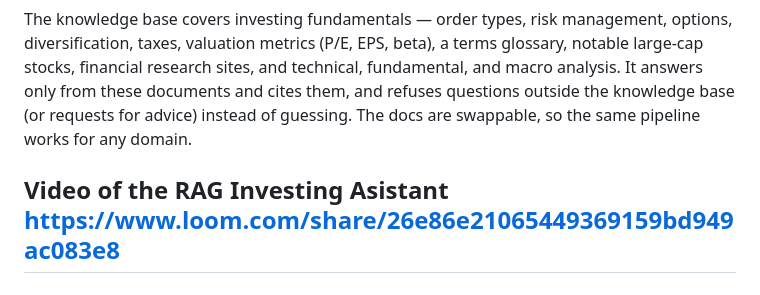
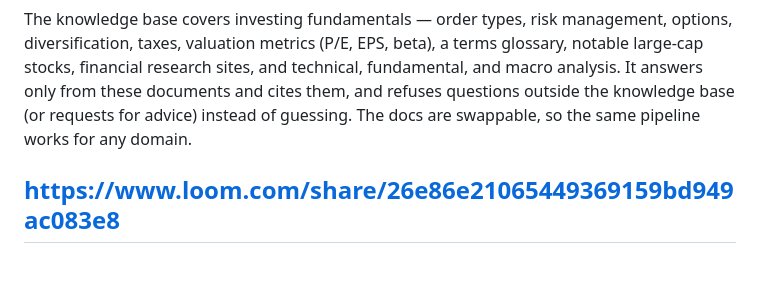
Before and after one commit to dylan2007trader/investing-rag-assistant, a Markdown page: README.md, the part around the change. Drawn GitHub-style.

```diff
--- a/README.md
+++ b/README.md
@@ -12,7 +12,6 @@ It answers only from these documents and cites them, and refuses questions outsi
 knowledge base (or requests for advice) instead of guessing. The docs are swappable, so the
 same pipeline works for any domain.
 
-Video of the RAG Investing Asistant
 https://www.loom.com/share/26e86e21065449369159bd949ac083e8
 ---
 
```
